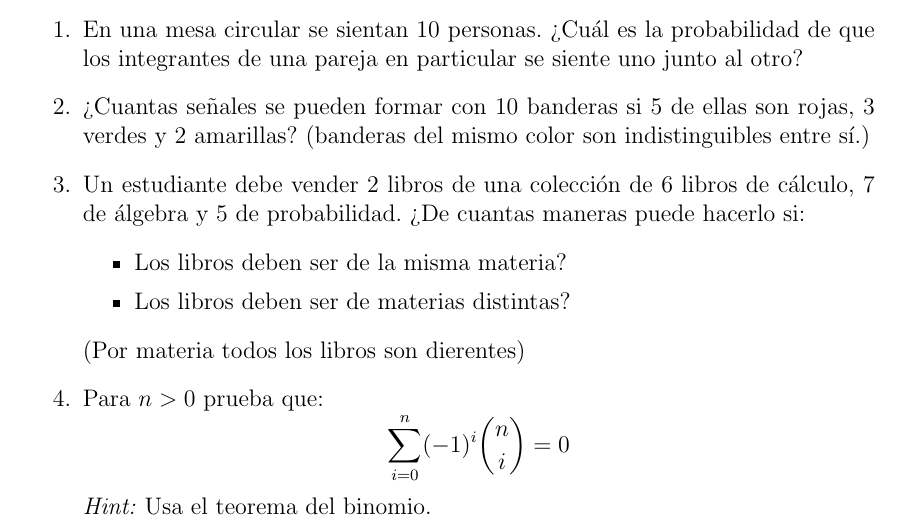
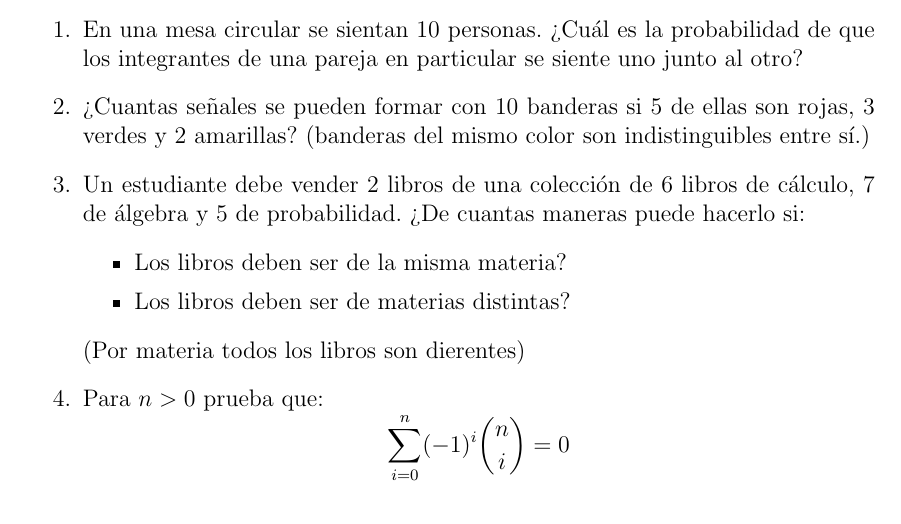
Before and after one commit to GerValle/proba, a LaTeX problem sheet (examenes/E1.tex): part of the page, cut so that both start at the same text. Compiled offline with pdfLaTeX.

Commit message:
En el parcial 1 comente un hint

```diff
--- a/examenes/E1.tex
+++ b/examenes/E1.tex
@@ -34,7 +34,7 @@
     $$
     \sum_{i=0}^n (-1)^i\binom{n}{i} = 0
     $$
-    \emph{Hint:} Usa el teorema del binomio.
+    %\emph{Hint:} Usa el teorema del binomio.
 
 \end{enumerate}
 \end{document}
```
